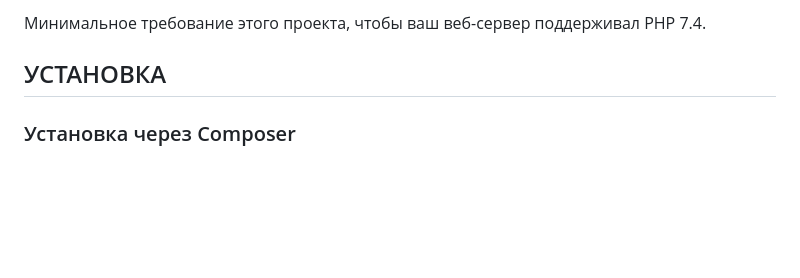
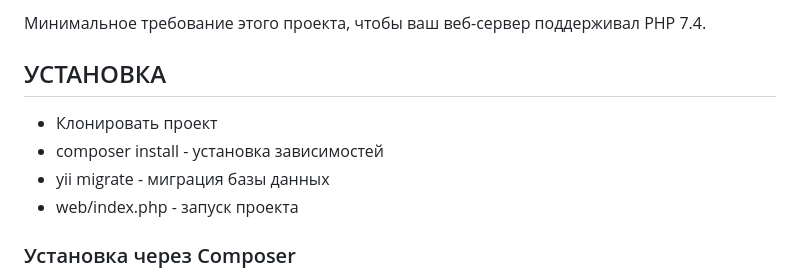
Before and after one commit to MonahLisa/noozon, a Markdown page: README.md, the part around the change. GitHub-like rendering; blank space fills up the shorter version.

Commit message:
Update README.md#5

```diff
--- a/README.md
+++ b/README.md
@@ -38,6 +38,10 @@
 
 УСТАНОВКА
 ------------
+- Клонировать проект
+- composer install - установка зависимостей
+- yii migrate - миграция базы данных
+- web/index.php - запуск проекта
 
 ### Установка через Composer
 
```
